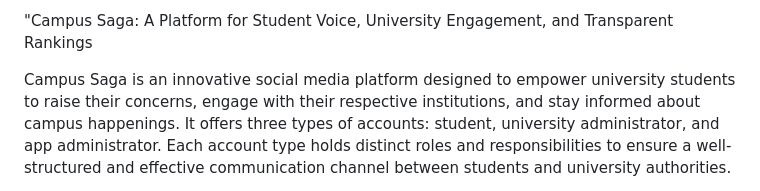
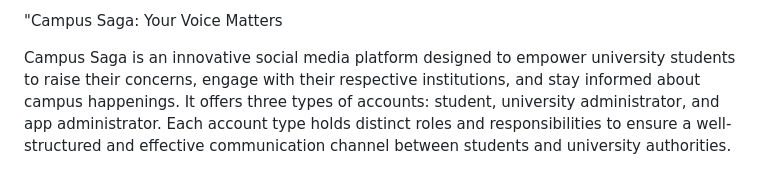
Before and after one commit to zamansheikh/campus_saga, a Markdown page: docs/Description.md, the part around the change. Drawn GitHub-style.

```diff
--- a/docs/Description.md
+++ b/docs/Description.md
@@ -1,4 +1,4 @@
-"Campus Saga: A Platform for Student Voice, University Engagement, and Transparent Rankings
+"Campus Saga: Your Voice Matters
 
 Campus Saga is an innovative social media platform designed to empower university students to raise their concerns, engage with their respective institutions, and stay informed about campus happenings. It offers three types of accounts: student, university administrator, and app administrator. Each account type holds distinct roles and responsibilities to ensure a well-structured and effective communication channel between students and university authorities.
 
```
